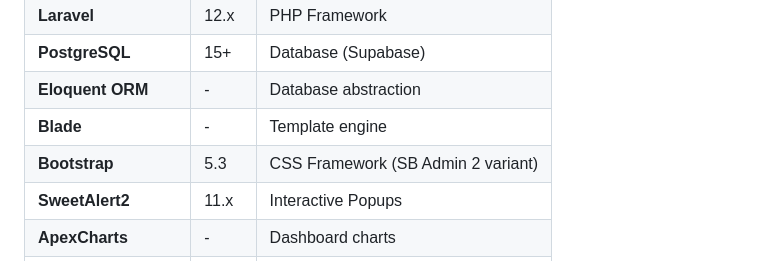
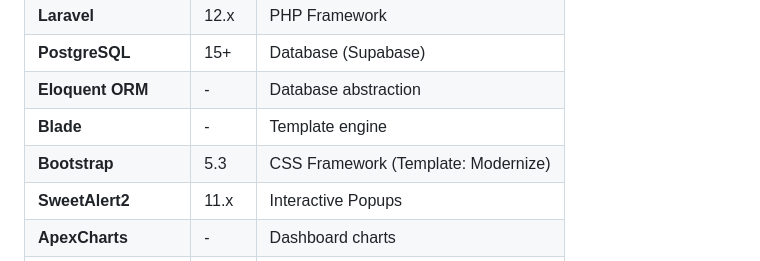
Before and after one commit to Rauf74/spk-smart-laravel, a Markdown page: README.md, the part around the change. GitHub-like rendering.

Commit message:
docs: finalized project readme with Modernize template info

```diff
--- a/README.md
+++ b/README.md
@@ -25,7 +25,7 @@ Aplikasi ini merupakan migrasi modern dari project PHP native ke **Laravel Frame
 | **PostgreSQL** | 15+ | Database (Supabase) |
 | **Eloquent ORM** | - | Database abstraction |
 | **Blade** | - | Template engine |
-| **Bootstrap** | 5.3 | CSS Framework (SB Admin 2 variant) |
+| **Bootstrap** | 5.3 | CSS Framework (Template: Modernize) |
 | **SweetAlert2** | 11.x | Interactive Popups |
 | **ApexCharts** | - | Dashboard charts |
 | **jQuery DataTables** | 2.x | Interactive data tables |
```
